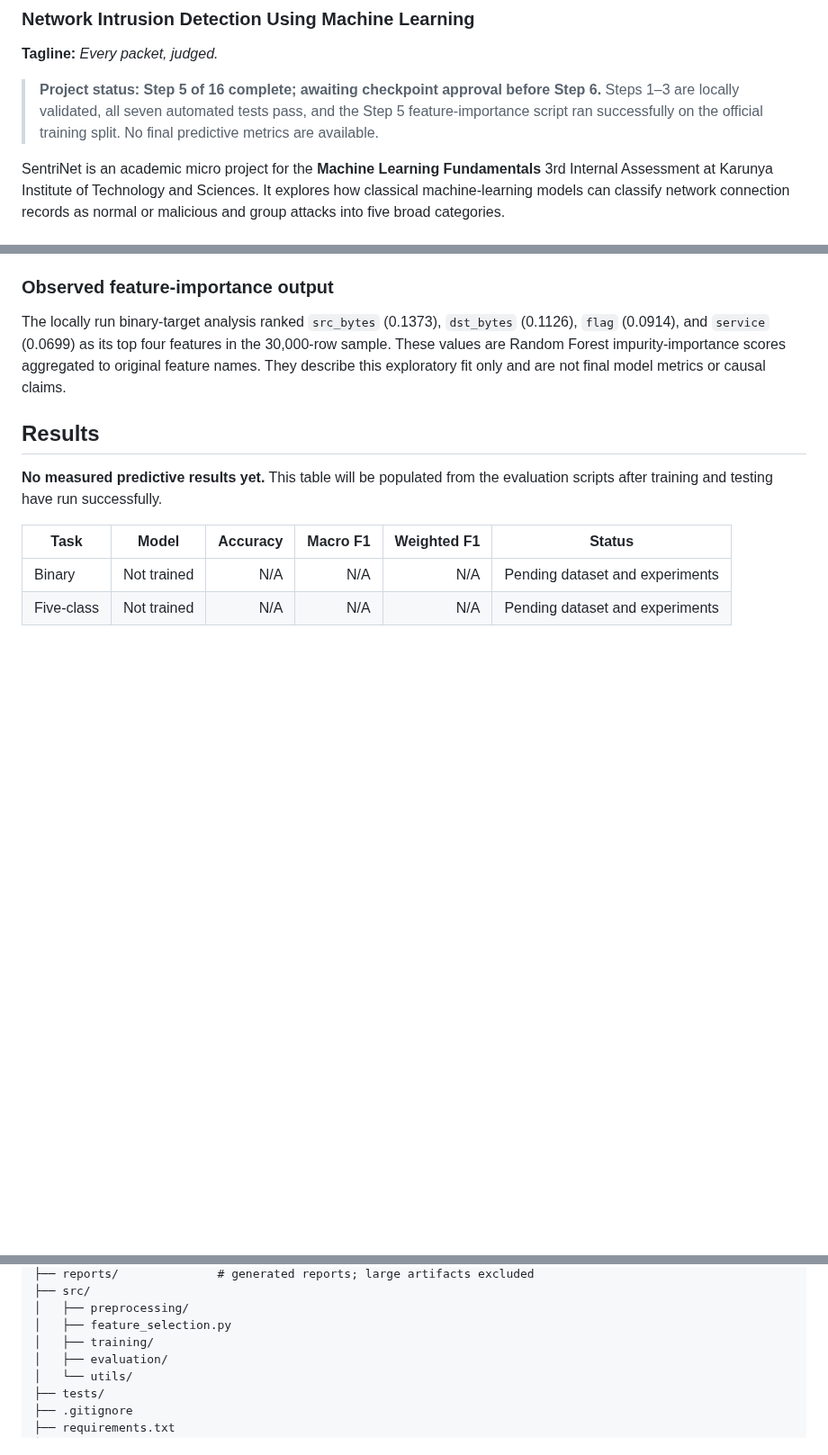
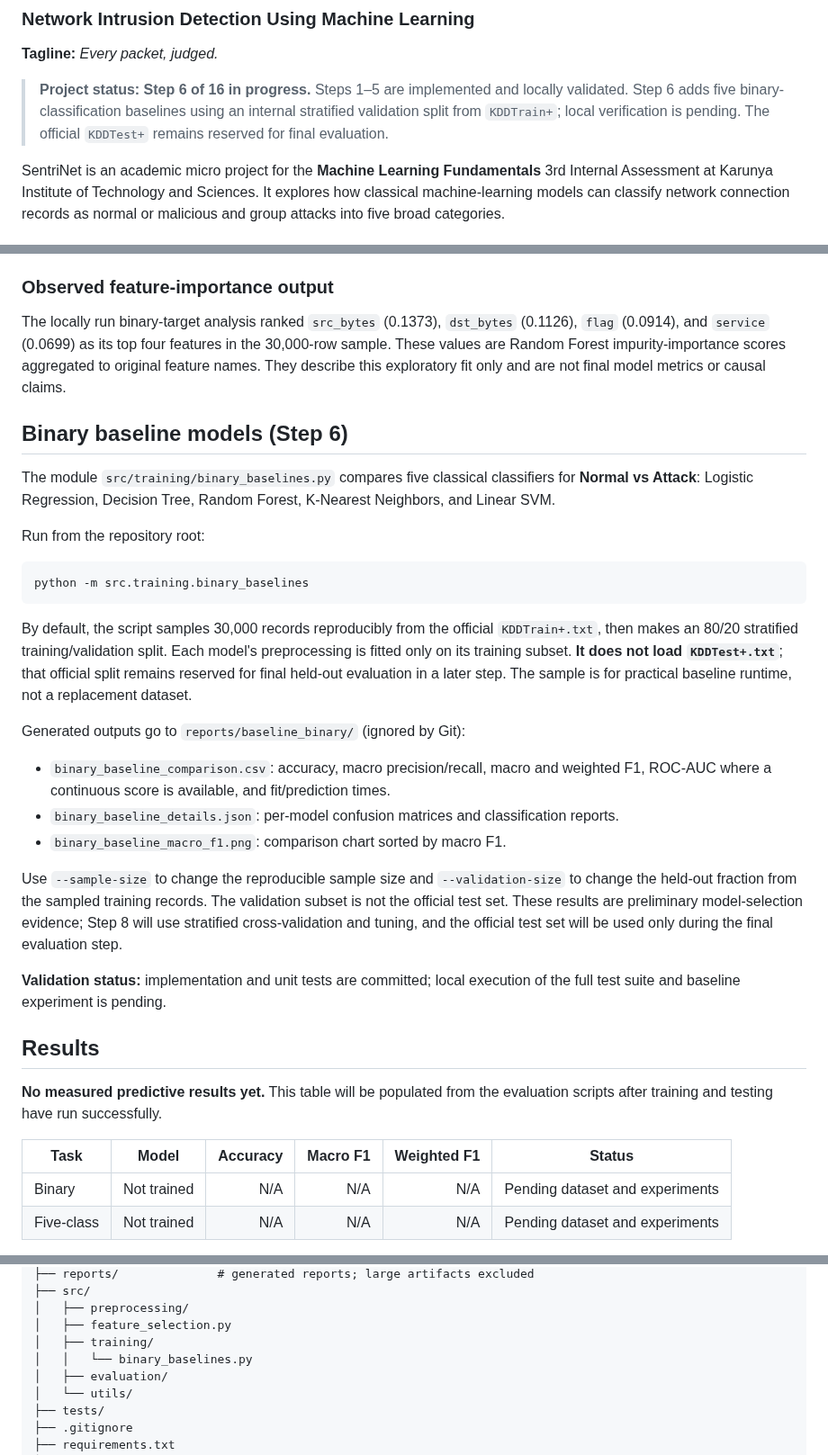
Before and after one commit to BethalaRinosh/SentriNet, a Markdown page: README.md, 3 parts joined by grey strips. Shown at 90% size. Drawn GitHub-style; blank space fills up the shorter version.

Commit message:
Document binary baseline experiment

````diff
--- a/README.md
+++ b/README.md
@@ -2,7 +2,7 @@
 ### Network Intrusion Detection Using Machine Learning
 **Tagline:** *Every packet, judged.*
 
-> **Project status: Step 5 of 16 complete; awaiting checkpoint approval before Step 6.** Steps 1–3 are locally validated, all seven automated tests pass, and the Step 5 feature-importance script ran successfully on the official training split. No final predictive metrics are available.
+> **Project status: Step 6 of 16 in progress.** Steps 1–5 are implemented and locally validated. Step 6 adds five binary-classification baselines using an internal stratified validation split from `KDDTrain+`; local verification is pending. The official `KDDTest+` remains reserved for final evaluation.
 
 SentriNet is an academic micro project for the **Machine Learning Fundamentals** 3rd Internal Assessment at Karunya Institute of Technology and Sciences. It explores how classical machine-learning models can classify network connection records as normal or malicious and group attacks into five broad categories.
 
@@ -129,6 +129,27 @@ The script writes `reports/feature_importance/binary_label_feature_importance.cs
 
 The locally run binary-target analysis ranked `src_bytes` (0.1373), `dst_bytes` (0.1126), `flag` (0.0914), and `service` (0.0699) as its top four features in the 30,000-row sample. These values are Random Forest impurity-importance scores aggregated to original feature names. They describe this exploratory fit only and are not final model metrics or causal claims.
 
+## Binary baseline models (Step 6)
+
+The module `src/training/binary_baselines.py` compares five classical classifiers for **Normal vs Attack**: Logistic Regression, Decision Tree, Random Forest, K-Nearest Neighbors, and Linear SVM.
+
+Run from the repository root:
+
+```bash
+python -m src.training.binary_baselines
+```
+
+By default, the script samples 30,000 records reproducibly from the official `KDDTrain+.txt`, then makes an 80/20 stratified training/validation split. Each model's preprocessing is fitted only on its training subset. **It does not load `KDDTest+.txt`**; that official split remains reserved for final held-out evaluation in a later step. The sample is for practical baseline runtime, not a replacement dataset.
+
+Generated outputs go to `reports/baseline_binary/` (ignored by Git):
+- `binary_baseline_comparison.csv`: accuracy, macro precision/recall, macro and weighted F1, ROC-AUC where a continuous score is available, and fit/prediction times.
+- `binary_baseline_details.json`: per-model confusion matrices and classification reports.
+- `binary_baseline_macro_f1.png`: comparison chart sorted by macro F1.
+
+Use `--sample-size` to change the reproducible sample size and `--validation-size` to change the held-out fraction from the sampled training records. The validation subset is not the official test set. These results are preliminary model-selection evidence; Step 8 will use stratified cross-validation and tuning, and the official test set will be used only during the final evaluation step.
+
+**Validation status:** implementation and unit tests are committed; local execution of the full test suite and baseline experiment is pending.
+
 ## Results
 **No measured predictive results yet.** This table will be populated from the evaluation scripts after training and testing have run successfully.
 
@@ -188,6 +209,7 @@ SentriNet/
 │   ├── preprocessing/
 │   ├── feature_selection.py
 │   ├── training/
+│   │   └── binary_baselines.py
 │   ├── evaluation/
 │   └── utils/
 ├── tests/
````
Also changed, not shown: other parts of README.md (+1 -0 lines).
